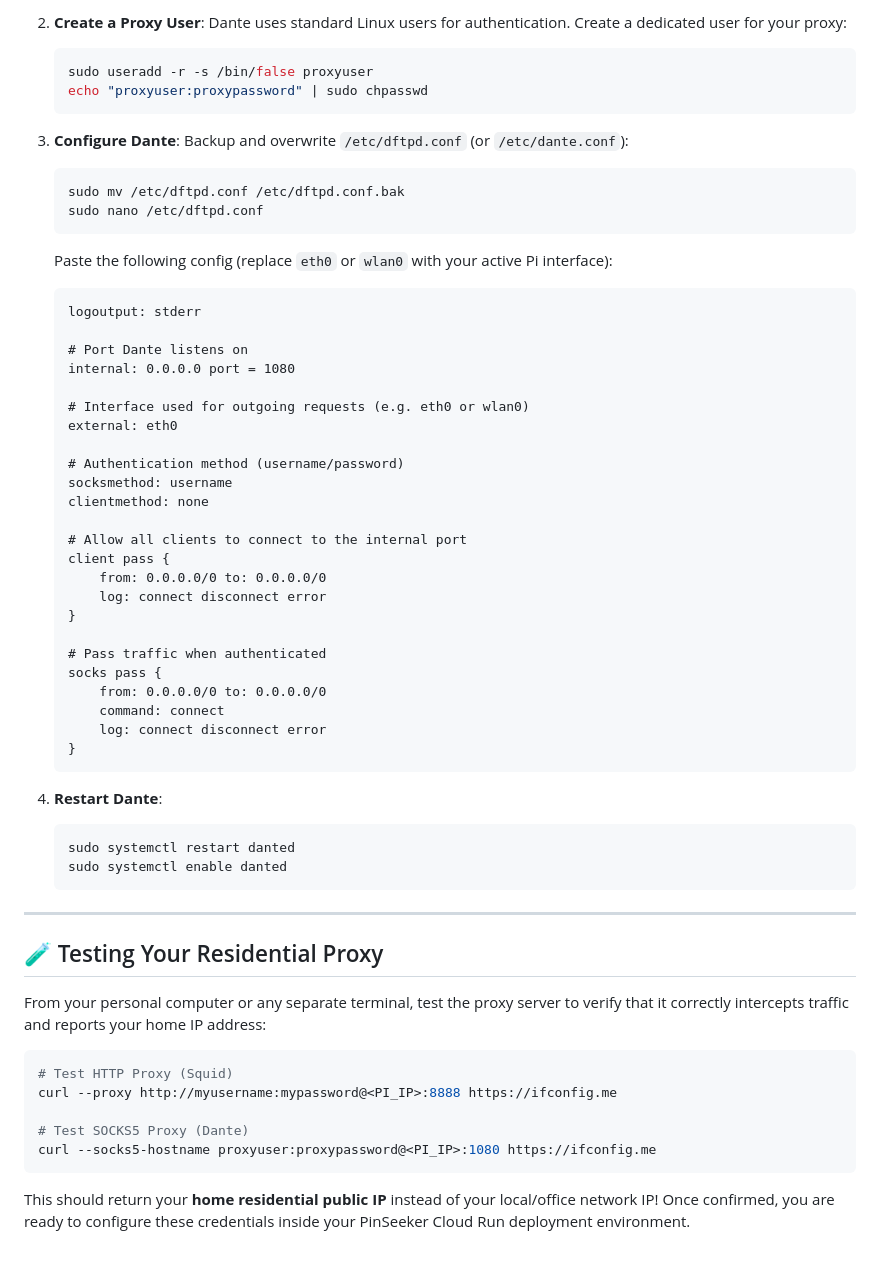
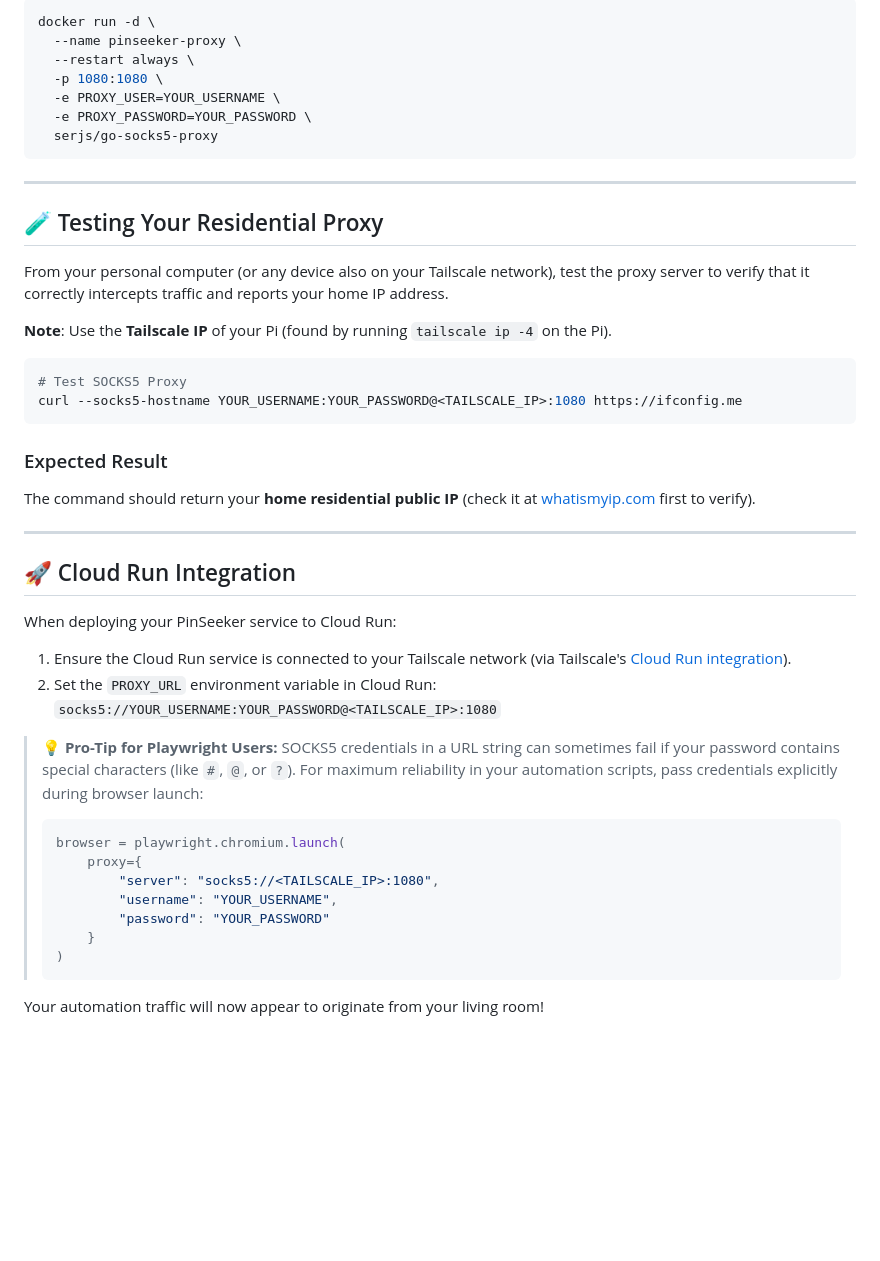
Before and after one commit to JeffreyGerard/PinSeeker, a Markdown page: raspberry_pi_proxy_guide.md, the part around one of its changes. Drawn GitHub-style; blank space fills up the shorter version.

Commit message:
Raspberry Pi Guide

````diff
--- a/raspberry_pi_proxy_guide.md
+++ b/raspberry_pi_proxy_guide.md
@@ -115,63 +43,49 @@ SOCKS5 is faster and operates at a lower network layer, making it extremely effi
-2. **Create a Proxy User**:
-   Dante uses standard Linux users for authentication. Create a dedicated user for your proxy:
-   ```bash
-   sudo useradd -r -s /bin/false proxyuser
-   echo "proxyuser:proxypassword" | sudo chpasswd
-   ```
-
-3. **Configure Dante**:
-   Backup and overwrite `/etc/dftpd.conf` (or `/etc/dante.conf`):
-   ```bash
-   sudo mv /etc/dftpd.conf /etc/dftpd.conf.bak
-   sudo nano /etc/dftpd.conf
-   ```
-   Paste the following config (replace `eth0` or `wlan0` with your active Pi interface):
-   ```text
-   logoutput: stderr
-
-   # Port Dante listens on
-   internal: 0.0.0.0 port = 1080
-
-   # Interface used for outgoing requests (e.g. eth0 or wlan0)
-   external: eth0
-
-   # Authentication method (username/password)
-   socksmethod: username
-   clientmethod: none
-
-   # Allow all clients to connect to the internal port
-   client pass {
-       from: 0.0.0.0/0 to: 0.0.0.0/0
-       log: connect disconnect error
-   }
-
-   # Pass traffic when authenticated
-   socks pass {
-       from: 0.0.0.0/0 to: 0.0.0.0/0
-       command: connect
-       log: connect disconnect error
-   }
-   ```
-
-4. **Restart Dante**:
-   ```bash
-   sudo systemctl restart danted
-   sudo systemctl enable danted
-   ```
+```bash
+docker run -d \
+  --name pinseeker-proxy \
+  --restart always \
+  -p 1080:1080 \
+  -e PROXY_USER=YOUR_USERNAME \
+  -e PROXY_PASSWORD=YOUR_PASSWORD \
+  serjs/go-socks5-proxy
+```
 
 ---
 
 ## 🧪 Testing Your Residential Proxy
 
-From your personal computer or any separate terminal, test the proxy server to verify that it correctly intercepts traffic and reports your home IP address:
+From your personal computer (or any device also on your Tailscale network), test the proxy server to verify that it correctly intercepts traffic and reports your home IP address.
+
+**Note**: Use the **Tailscale IP** of your Pi (found by running `tailscale ip -4` on the Pi).
 
 ```bash
-# Test HTTP Proxy (Squid)
-curl --proxy http://myusername:mypassword@<PI_IP>:8888 https://ifconfig.me
-
-# Test SOCKS5 Proxy (Dante)
-curl --socks5-hostname proxyuser:proxypassword@<PI_IP>:1080 https://ifconfig.me
+# Test SOCKS5 Proxy
+curl --socks5-hostname YOUR_USERNAME:YOUR_PASSWORD@<TAILSCALE_IP>:1080 https://ifconfig.me
 ```
 
-This should return your **home residential public IP** instead of your local/office network IP!
-Once confirmed, you are ready to configure these credentials inside your PinSeeker Cloud Run deployment environment.
+### Expected Result
+The command should return your **home residential public IP** (check it at [whatismyip.com](https://www.whatismyip.com) first to verify).
+
+---
+
+## 🚀 Cloud Run Integration
+
+When deploying your PinSeeker service to Cloud Run:
+1.  Ensure the Cloud Run service is connected to your Tailscale network (via Tailscale's [Cloud Run integration](https://tailscale.com/kb/1278/cloud-run/)).
+2.  Set the `PROXY_URL` environment variable in Cloud Run:
+    `socks5://YOUR_USERNAME:YOUR_PASSWORD@<TAILSCALE_IP>:1080`
+
+> **💡 Pro-Tip for Playwright Users:**
+> SOCKS5 credentials in a URL string can sometimes fail if your password contains special characters (like `#`, `@`, or `?`). For maximum reliability in your automation scripts, pass credentials explicitly during browser launch:
+>
+> ```python
+> browser = playwright.chromium.launch(
+>     proxy={
+>         "server": "socks5://<TAILSCALE_IP>:1080",
+>         "username": "YOUR_USERNAME",
+>         "password": "YOUR_PASSWORD"
+>     }
+> )
+> ```
+
+Your automation traffic will now appear to originate from your living room!
````
Also changed, not shown: other parts of raspberry_pi_proxy_guide.md (+29 -101 lines).
